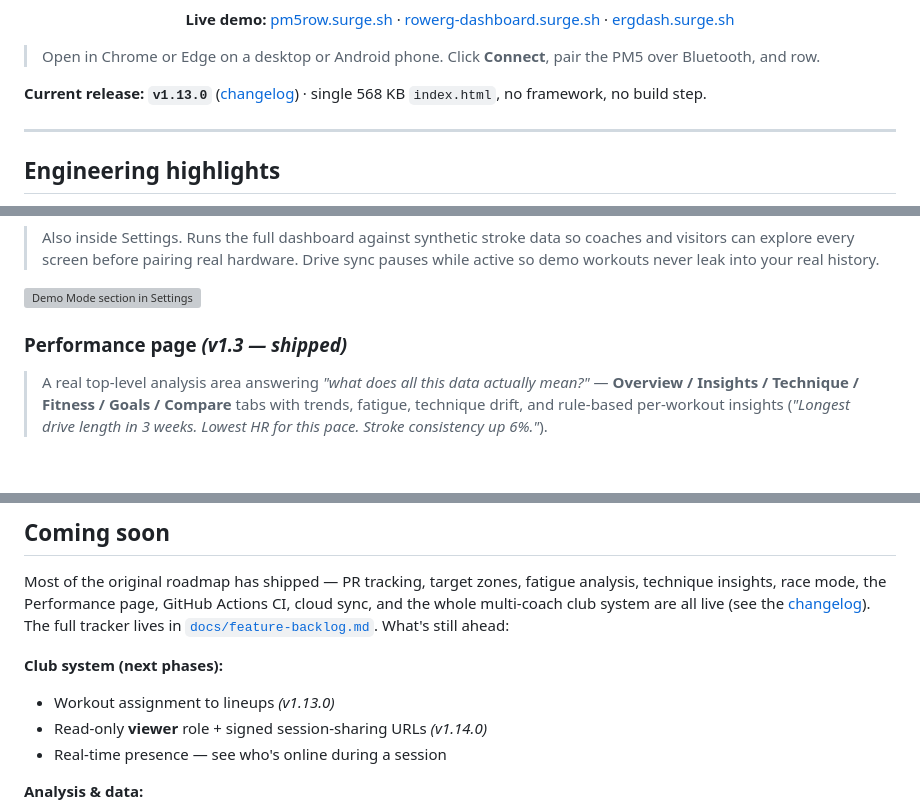
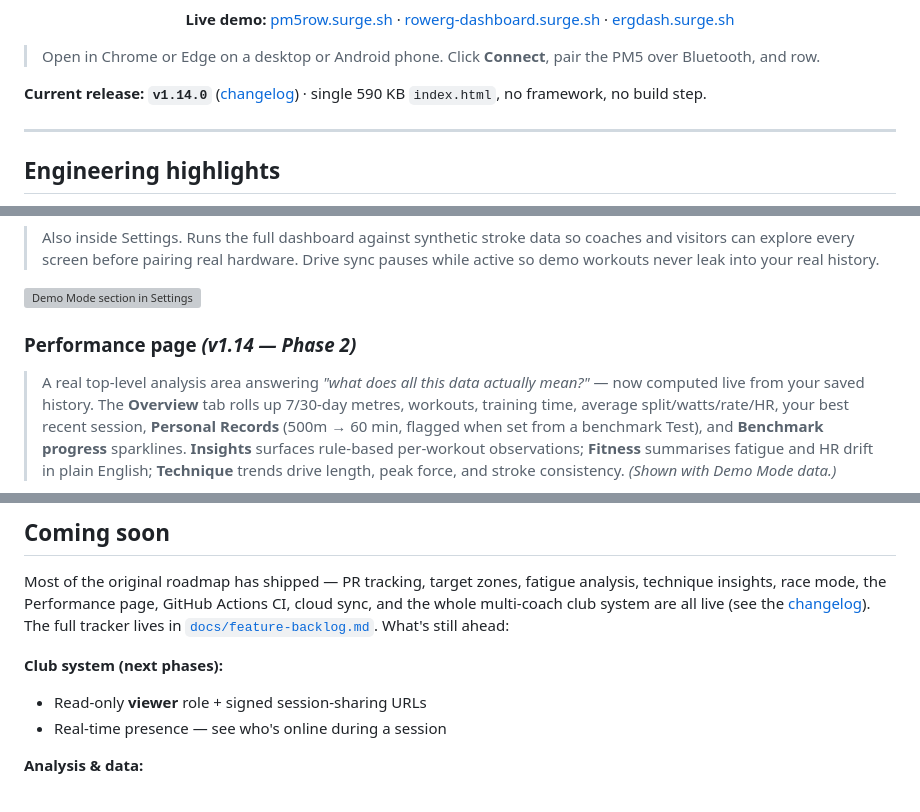
Before and after one commit to cbikkula/pm5-dashboard, a Markdown page: README.md, 3 parts joined by grey strips. Drawn GitHub-style; blank space fills up the shorter version; grey boxes are pictures that could not be loaded.

```diff
--- a/README.md
+++ b/README.md
@@ -21,7 +21,7 @@
 
 > Open in Chrome or Edge on a desktop or Android phone. Click **Connect**, pair the PM5 over Bluetooth, and row.
 
-**Current release: `v1.13.0`** ([changelog](CHANGELOG.md)) · single 568 KB `index.html`, no framework, no build step.
+**Current release: `v1.14.0`** ([changelog](CHANGELOG.md)) · single 590 KB `index.html`, no framework, no build step.
 
 ---
 
@@ -108,7 +108,7 @@ The part I'd want a reviewer to see first:
 
 ![Demo Mode section in Settings](docs/screenshots/demo-mode-settings.png)
 
-### Performance page *(v1.3 — shipped)*
+### Performance page *(v1.14 — Phase 2)*
 
-> A real top-level analysis area answering *"what does all this data actually mean?"* — **Overview / Insights / Technique / Fitness / Goals / Compare** tabs with trends, fatigue, technique drift, and rule-based per-workout insights (*"Longest drive length in 3 weeks. Lowest HR for this pace. Stroke consistency up 6%."*).
+> A real top-level analysis area answering *"what does all this data actually mean?"* — now computed live from your saved history. The **Overview** tab rolls up 7/30-day metres, workouts, training time, average split/watts/rate/HR, your best recent session, **Personal Records** (500m → 60 min, flagged when set from a benchmark Test), and **Benchmark progress** sparklines. **Insights** surfaces rule-based per-workout observations; **Fitness** summarises fatigue and HR drift in plain English; **Technique** trends drive length, peak force, and stroke consistency. *(Shown with Demo Mode data.)*
 
@@ -305,8 +306,7 @@ pm5-dashboard/
 Most of the original roadmap has shipped — PR tracking, target zones, fatigue analysis, technique insights, race mode, the Performance page, GitHub Actions CI, cloud sync, and the whole multi-coach club system are all live (see the [changelog](CHANGELOG.md)). The full tracker lives in [`docs/feature-backlog.md`](docs/feature-backlog.md). What's still ahead:
 
 **Club system (next phases):**
-- Workout assignment to lineups *(v1.13.0)*
-- Read-only **viewer** role + signed session-sharing URLs *(v1.14.0)*
+- Read-only **viewer** role + signed session-sharing URLs
 - Real-time presence — see who's online during a session
 
 **Analysis & data:**
```
Also changed, not shown: other parts of README.md (+5 -4 lines), CHANGELOG.md (+13 -1 lines), docs/feature-backlog.md (+2 -1 lines), docs/screenshots/performance-fatigue-technique.png (added), docs/screenshots/performance-insights.png (deleted), docs/screenshots/performance-overview-real.png (added), docs/screenshots/performance-overview.png (deleted), docs/screenshots/performance-pr-trends.png (added), 5 other files.
